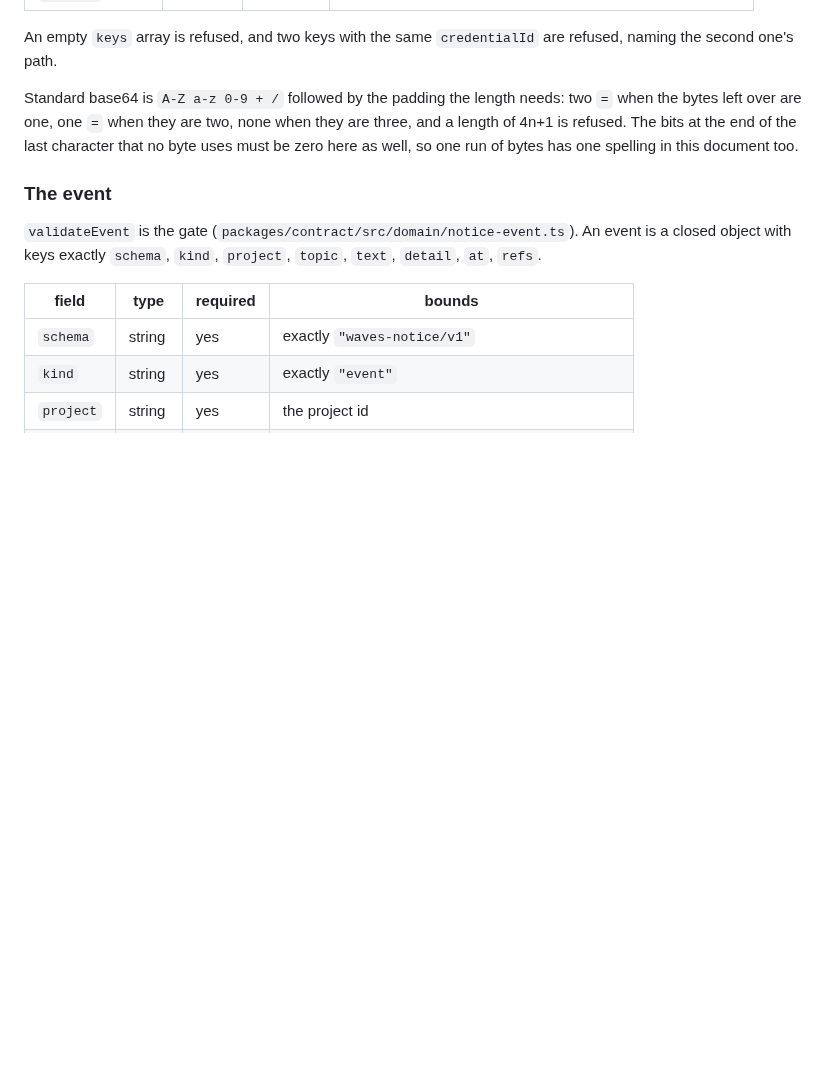
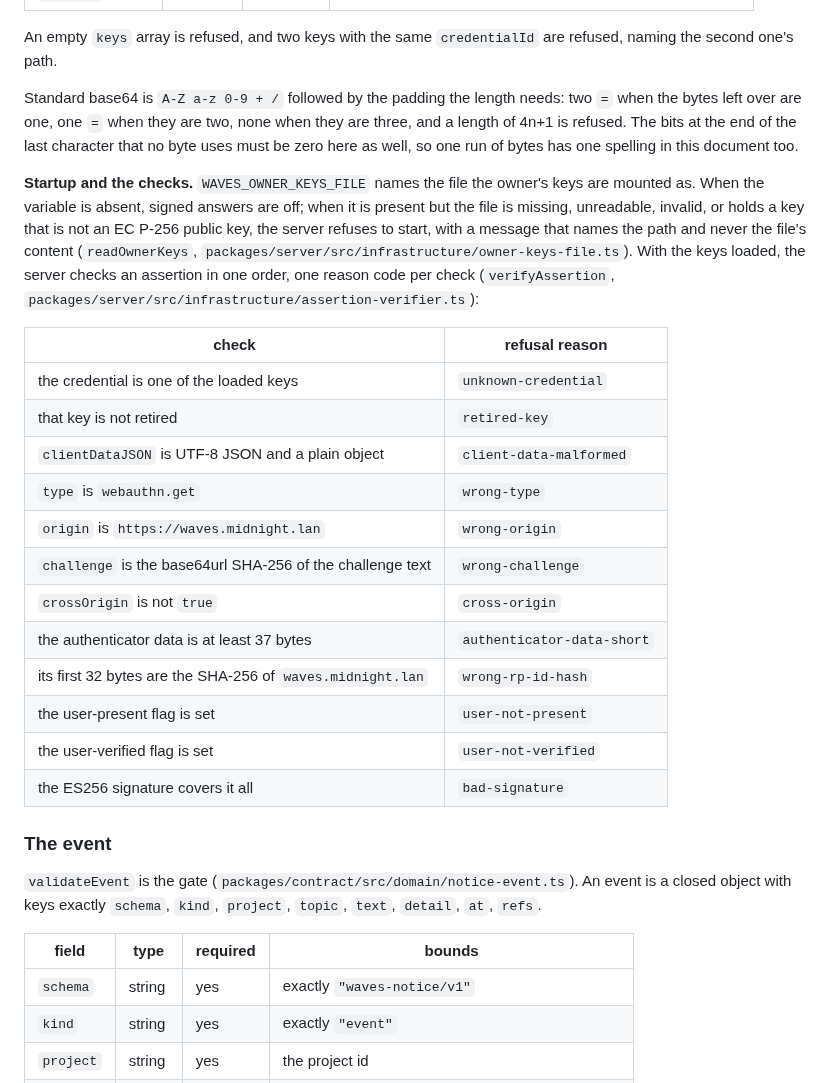
Before and after one commit to martinkrakowski/waves, a Markdown page: docs/waves-v1.md, the part around the change. GitHub-like rendering; blank space fills up the shorter version.

Commit message:
docs: how WAVES_OWNER_KEYS_FILE starts and how an assertion is checked

```diff
--- a/docs/waves-v1.md
+++ b/docs/waves-v1.md
@@ -600,6 +600,31 @@ three, and a length of 4n+1 is refused. The bits at the end of the last characte
 that no byte uses must be zero here as well, so one run of bytes has one spelling
 in this document too.
 
+**Startup and the checks.** `WAVES_OWNER_KEYS_FILE` names the file the owner's
+keys are mounted as. When the variable is absent, signed answers are off; when
+it is present but the file is missing, unreadable, invalid, or holds a key that
+is not an EC P-256 public key, the server refuses to start, with a message that
+names the path and never the file's content
+(`readOwnerKeys`, `packages/server/src/infrastructure/owner-keys-file.ts`).
+With the keys loaded, the server checks an assertion in one order, one reason
+code per check (`verifyAssertion`,
+`packages/server/src/infrastructure/assertion-verifier.ts`):
+
+| check                                                      | refusal reason             |
+| ---------------------------------------------------------- | -------------------------- |
+| the credential is one of the loaded keys                   | `unknown-credential`       |
+| that key is not retired                                    | `retired-key`              |
+| `clientDataJSON` is UTF-8 JSON and a plain object          | `client-data-malformed`    |
+| `type` is `webauthn.get`                                   | `wrong-type`               |
+| `origin` is `https://waves.midnight.lan`                   | `wrong-origin`             |
+| `challenge` is the base64url SHA-256 of the challenge text | `wrong-challenge`          |
+| `crossOrigin` is not `true`                                | `cross-origin`             |
+| the authenticator data is at least 37 bytes                | `authenticator-data-short` |
+| its first 32 bytes are the SHA-256 of `waves.midnight.lan` | `wrong-rp-id-hash`         |
+| the user-present flag is set                               | `user-not-present`         |
+| the user-verified flag is set                              | `user-not-verified`        |
+| the ES256 signature covers it all                          | `bad-signature`            |
+
 ### The event
 
 `validateEvent` is the gate (`packages/contract/src/domain/notice-event.ts`). An
```
